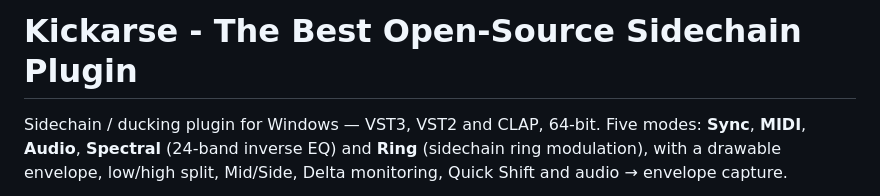
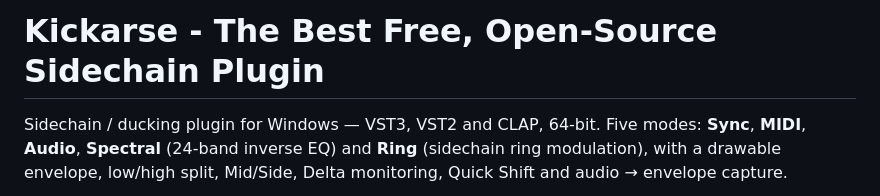
Before and after one commit to coding-cluster/Kickarse, a Markdown page: README.md, the part around the change. Drawn GitHub-style.

```diff
--- a/README.md
+++ b/README.md
@@ -1,4 +1,4 @@
-# Kickarse - The Best Open-Source Sidechain Plugin
+# Kickarse - The Best Free, Open-Source Sidechain Plugin
 
 Sidechain / ducking plugin for Windows — VST3, VST2 and CLAP, 64-bit.
 Five modes: **Sync**, **MIDI**, **Audio**, **Spectral** (24-band inverse EQ) and **Ring** (sidechain ring modulation),
```
